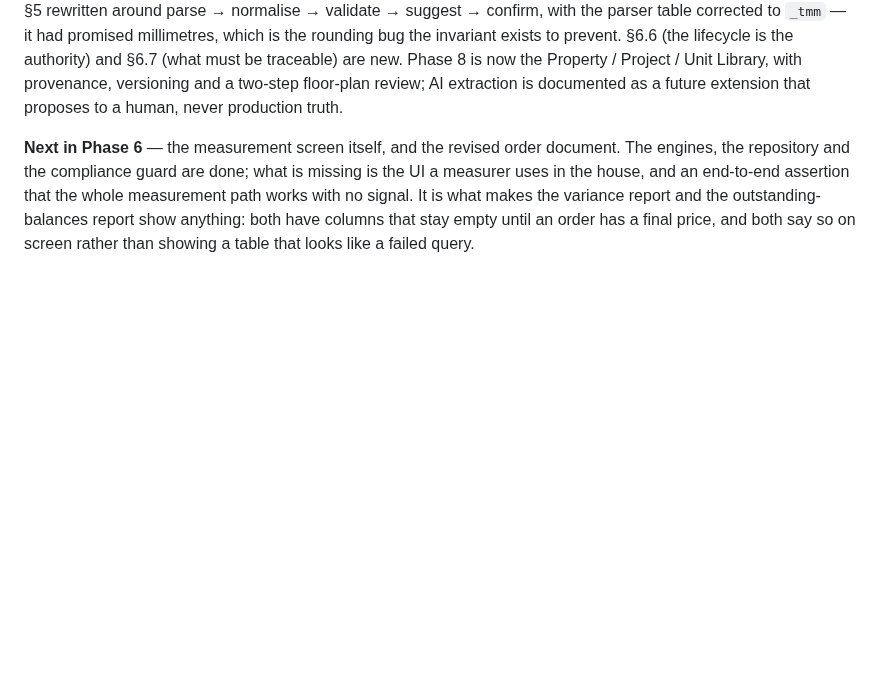
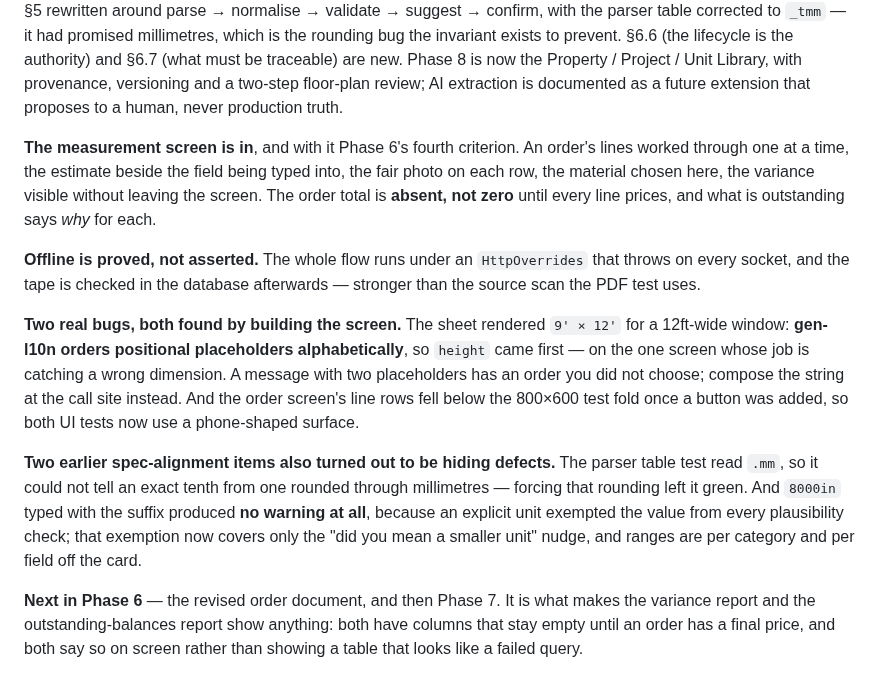
Before and after one commit to jhjh1214/milan-software, a Markdown page: CLAUDE.md, the part around the change. Rendered like a GitHub page; blank space fills up the shorter version.

```diff
--- a/CLAUDE.md
+++ b/CLAUDE.md
@@ -326,10 +326,33 @@ with provenance, versioning and a two-step floor-plan review; AI extraction is
 documented as a future extension that proposes to a human, never production
 truth.
 
-**Next in Phase 6** — the measurement screen itself, and the revised order
-document. The engines, the repository and the compliance guard are done; what is
-missing is the UI a measurer uses in the house, and an end-to-end assertion that
-the whole measurement path works with no signal. It is what makes the
+**The measurement screen is in**, and with it Phase 6's fourth criterion. An
+order's lines worked through one at a time, the estimate beside the field being
+typed into, the fair photo on each row, the material chosen here, the variance
+visible without leaving the screen. The order total is **absent, not zero**
+until every line prices, and what is outstanding says *why* for each.
+
+**Offline is proved, not asserted.** The whole flow runs under an
+`HttpOverrides` that throws on every socket, and the tape is checked in the
+database afterwards — stronger than the source scan the PDF test uses.
+
+**Two real bugs, both found by building the screen.** The sheet rendered
+`9' × 12'` for a 12ft-wide window: **gen-l10n orders positional placeholders
+alphabetically**, so `height` came first — on the one screen whose job is
+catching a wrong dimension. A message with two placeholders has an order you
+did not choose; compose the string at the call site instead. And the order
+screen's line rows fell below the 800×600 test fold once a button was added, so
+both UI tests now use a phone-shaped surface.
+
+**Two earlier spec-alignment items also turned out to be hiding defects.** The
+parser table test read `.mm`, so it could not tell an exact tenth from one
+rounded through millimetres — forcing that rounding left it green. And `8000in`
+typed with the suffix produced **no warning at all**, because an explicit unit
+exempted the value from every plausibility check; that exemption now covers only
+the "did you mean a smaller unit" nudge, and ranges are per category and per
+field off the card.
+
+**Next in Phase 6** — the revised order document, and then Phase 7. It is what makes the
 variance report and the outstanding-balances report show anything: both have
 columns that stay empty until an order has a final price, and both say so on
 screen rather than showing a table that looks like a failed query.
```
Also changed, not shown: SPEC.md (+11 -9 lines).
